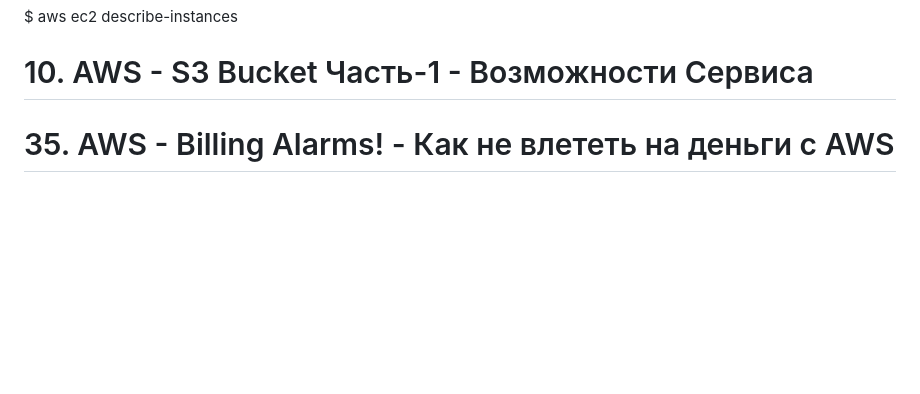
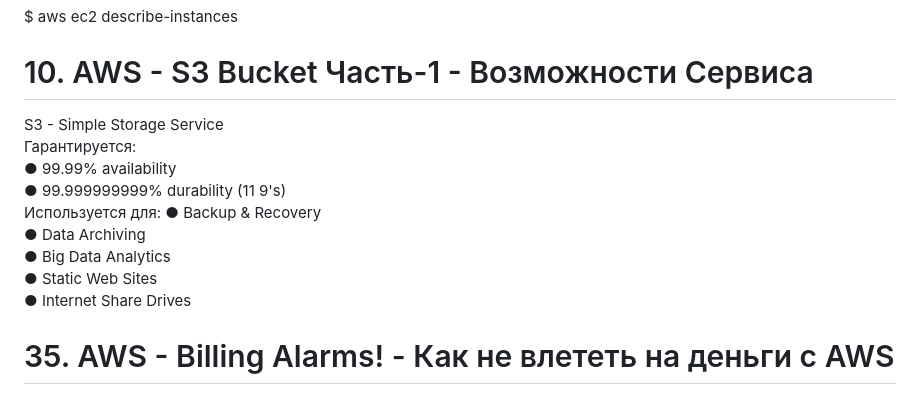
Before and after one commit to zuFrost/AWS-Learn, a Markdown page: README.md, the part around the change. Rendered like a GitHub page; blank space fills up the shorter version.

Commit message:
edit readme and upload img

```diff
--- a/README.md
+++ b/README.md
@@ -55,9 +55,16 @@ All users was deleted! Keep you credentials in secure! <br>
 \$ aws ec2 describe-instances <br>
 
 # 10. AWS - S3 Bucket Часть-1 - Возможности Сервиса
-
-
-
+S3 - Simple Storage Service <br>
+Гарантируется: <br>
+&#9679; 99.99% availability <br>
+&#9679; 99.999999999% durability (11 9's) <br>
+Используется для:
+&#9679; Backup & Recovery <br>
+&#9679; Data Archiving <br>
+&#9679; Big Data Analytics <br>
+&#9679; Static Web Sites <br>
+&#9679; Internet Share Drives <br>
 
 # 35. AWS - Billing Alarms! - Как не влететь на деньги с AWS
 Со времени снятия ролика интерфейс поменялся. Актуальная информация на сайте https://docs.aws.amazon.com/AmazonCloudWatch/latest/monitoring/monitor_estimated_charges_with_cloudwatch.html
```
Also changed, not shown: 10 AWS - S3 Bucket Часть-1 - Возможности Сервиса/img/s3 varios.png (added).
